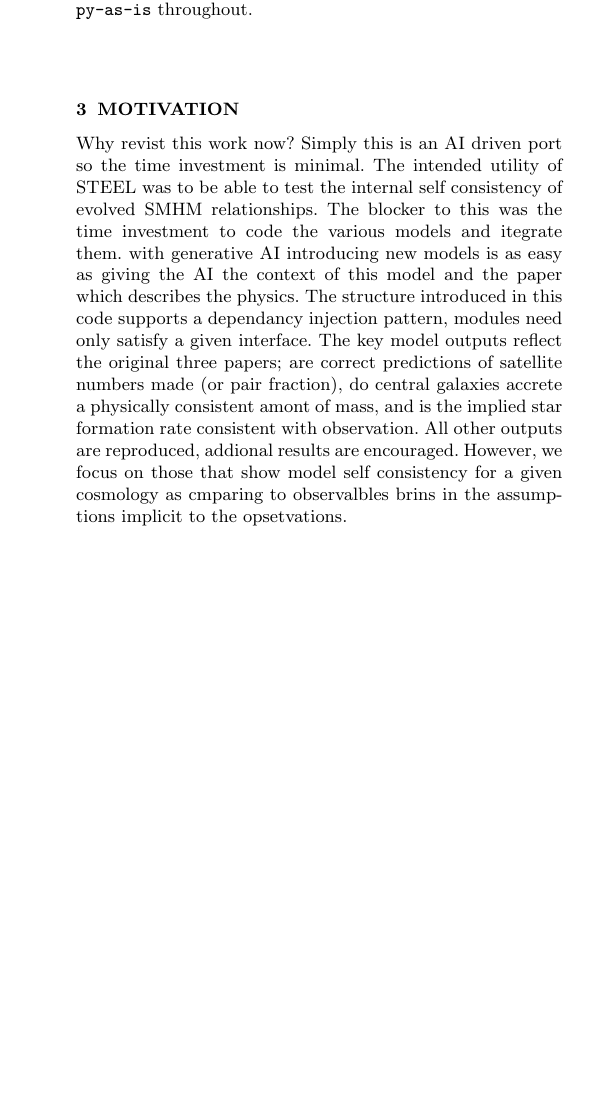
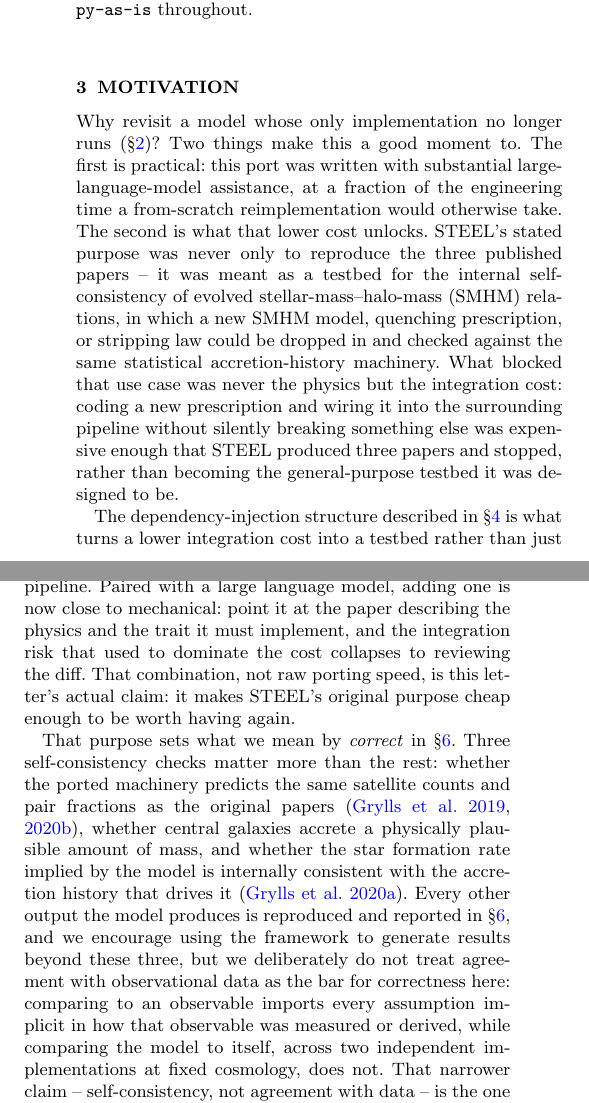
Before and after one commit to PipGrylls/STEEL, a LaTeX paper (paper/main.tex): part of one column of page 2 of 6 before the commit and two parts of the columns of page 2 of 6 after it, the two joined at a grey line, cut so that both start at the same text, the shorter picture padded with empty space. Compiled offline with pdfLaTeX.

Commit message:
Rewrite and structure the Motivation section
Expands the draft into three paragraphs: why revisit STEEL now (cheap
AI-assisted integration), what the dependency-injection trait structure
specifically enables (a self-consistency testbed, not just a faster
port), and what "correct" means for that purpose (satellite counts/pair
fraction, physically plausible central accretion, internally consistent
SFR -- deliberately not agreement with observational data, which would
import the observations' own assumptions). Fixes typos throughout.
Recompiled clean, 6 pages, no undefined refs.

```diff
--- a/paper/main.tex
+++ b/paper/main.tex
@@ -144,20 +144,50 @@ repository as published, is what we call \texttt{py-as-is} throughout.
 \section{Motivation}
 \label{sec:mot}
 
-Why revist this work now?
-Simply this is an AI driven port so the time investment is minimal.
-The intended utility of STEEL was to be
-able to test the internal self consistency of evolved SMHM relationships.
-The blocker to this was the time investment to code the various models and itegrate them.
-with generative AI introducing new models is as easy as giving the AI the context of this model
-and the paper which describes the physics.
-The structure introduced in this code supports a dependancy injection pattern, modules need only satisfy a given
-interface.
-The key model outputs reflect the original three papers; are correct predictions of satellite numbers made (or pair fraction),
-do central galaxies accrete a physically consistent amont of mass, and is the implied star formation rate consistent with observation.
-All other outputs are reproduced, addional results are encouraged.
-However, we focus on those that show model self consistency for a given cosmology as cmparing to observalbles brins in the assumptions implicit to the opsetvations.
+Why revisit a model whose only implementation no longer runs
+(\S\ref{sec:repro})? Two things make this a good moment to. The first is
+practical: this port was written with substantial large-language-model
+assistance, at a fraction of the engineering time a from-scratch
+reimplementation would otherwise take. The second is what that lower
+cost unlocks. STEEL's stated purpose was never only to reproduce the
+three published papers -- it was meant as a testbed for the internal
+self-consistency of evolved stellar-mass--halo-mass (SMHM) relations, in
+which a new SMHM model, quenching prescription, or stripping law could
+be dropped in and checked against the same statistical accretion-history
+machinery. What blocked that use case was never the physics but the
+integration cost: coding a new prescription and wiring it into the
+surrounding pipeline without silently breaking something else was
+expensive enough that STEEL produced three papers and stopped, rather
+than becoming the general-purpose testbed it was designed to be.
 
+The dependency-injection structure described in \S\ref{sec:port} is
+what turns a lower integration cost into a testbed rather than just a
+faster one-off port: every physical process is a Rust trait, so a new
+model has to satisfy that trait's interface and nothing else -- it
+cannot reach into or silently depend on the rest of the pipeline.
+Paired with a large language model, adding one is now close to
+mechanical: point it at the paper describing the physics and the trait
+it must implement, and the integration risk that used to dominate the
+cost collapses to reviewing the diff. That combination, not raw porting
+speed, is this letter's actual claim: it makes STEEL's original purpose
+cheap enough to be worth having again.
+
+That purpose sets what we mean by \emph{correct} in \S\ref{sec:results}.
+Three self-consistency checks matter more than the rest: whether the
+ported machinery predicts the same satellite counts and pair fractions
+as the original papers \citep{Grylls2019a,Grylls2020b}, whether central
+galaxies accrete a physically plausible amount of mass, and whether the
+star formation rate implied by the model is internally consistent with
+the accretion history that drives it \citep{Grylls2020}. Every other
+output the model produces is reproduced and reported in
+\S\ref{sec:results}, and we encourage using the framework to generate
+results beyond these three, but we deliberately do not treat agreement
+with observational data as the bar for correctness here: comparing to
+an observable imports every assumption implicit in how that observable
+was measured or derived, while comparing the model to itself, across
+two independent implementations at fixed cosmology, does not. That
+narrower claim -- self-consistency, not agreement with data -- is the
+one a testbed like this can actually make.
 
 
 \section{Architecture}
```
Also changed, not shown: paper/main.pdf.
